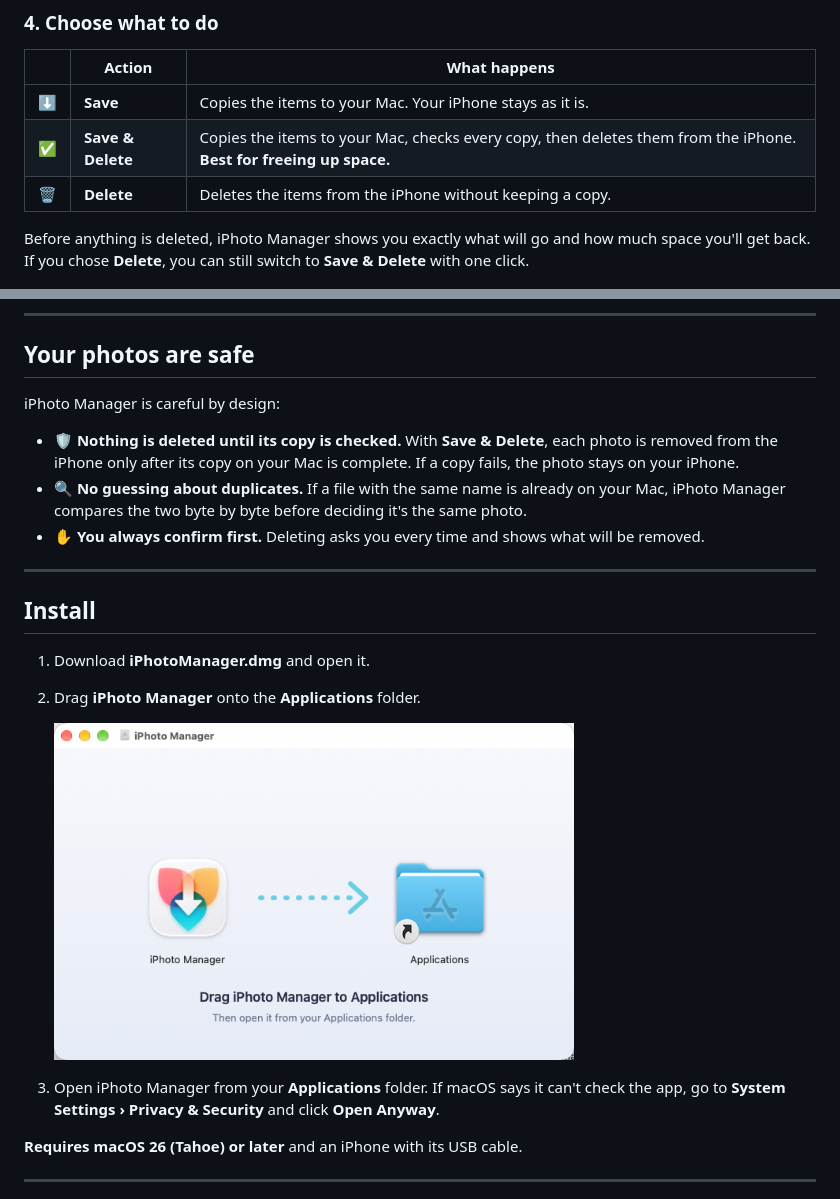
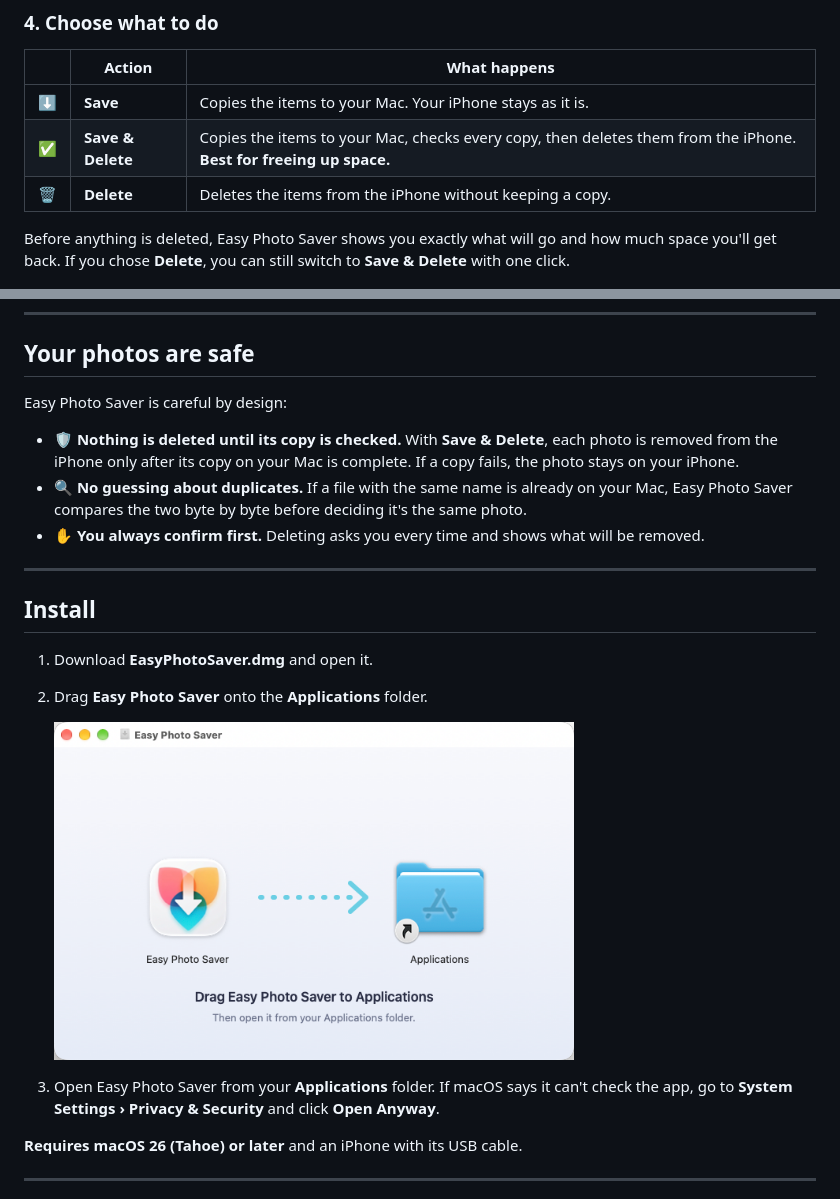
Before and after one commit to Juan-Motta/iphoto-manager, a Markdown page: README.md, 2 parts joined by grey strips. Drawn GitHub-style; pictures changed too: docs/images/installer.png.

```diff
--- a/README.md
+++ b/README.md
@@ -47,7 +47,7 @@ Not sure about a photo? Open it full size: hover over it and click the expand bu
 | ✅ | **Save & Delete** | Copies the items to your Mac, checks every copy, then deletes them from the iPhone. **Best for freeing up space.** |
 | 🗑️ | **Delete** | Deletes the items from the iPhone without keeping a copy. |
 
-Before anything is deleted, iPhoto Manager shows you exactly what will go and how much space you'll get back. If you chose **Delete**, you can still switch to **Save & Delete** with one click.
+Before anything is deleted, Easy Photo Saver shows you exactly what will go and how much space you'll get back. If you chose **Delete**, you can still switch to **Save & Delete** with one click.
 
 <img src="docs/images/confirm.png" alt="Confirmation before deleting 9 photos, with the option to save a copy first" width="720">
 
@@ -63,16 +63,16 @@ By default, copies go to **Pictures › iPhone Import**, in one folder per day (
 
 ## Your photos are safe
 
-iPhoto Manager is careful by design:
+Easy Photo Saver is careful by design:
 
 - 🛡️ **Nothing is deleted until its copy is checked.** With **Save & Delete**, each photo is removed from the iPhone only after its copy on your Mac is complete. If a copy fails, the photo stays on your iPhone.
-- 🔍 **No guessing about duplicates.** If a file with the same name is already on your Mac, iPhoto Manager compares the two byte by byte before deciding it's the same photo.
+- 🔍 **No guessing about duplicates.** If a file with the same name is already on your Mac, Easy Photo Saver compares the two byte by byte before deciding it's the same photo.
 - ✋ **You always confirm first.** Deleting asks you every time and shows what will be removed.
 
 ---
 
 ## Install
 
-1. Download **iPhotoManager.dmg** and open it.
-2. Drag **iPhoto Manager** onto the **Applications** folder.
+1. Download **EasyPhotoSaver.dmg** and open it.
+2. Drag **Easy Photo Saver** onto the **Applications** folder.
 
@@ -80,5 +80,5 @@ iPhoto Manager is careful by design:
 
-3. Open iPhoto Manager from your **Applications** folder. If macOS says it can't check the app, go to **System Settings › Privacy & Security** and click **Open Anyway**.
+3. Open Easy Photo Saver from your **Applications** folder. If macOS says it can't check the app, go to **System Settings › Privacy & Security** and click **Open Anyway**.
 
 **Requires macOS 26 (Tahoe) or later** and an iPhone with its USB cable.
 
```
Also changed, not shown: other parts of README.md (+7 -7 lines), docs/images/confirm.png, docs/images/preview.png, docs/images/progress.png, docs/images/waiting.png, 9 other files.
